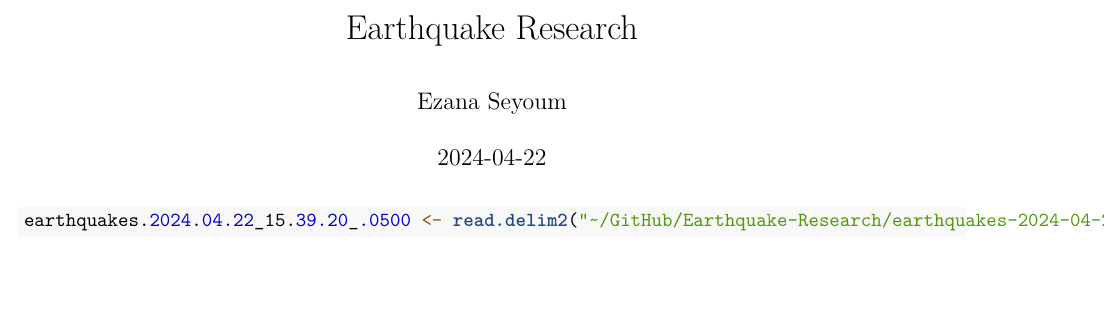
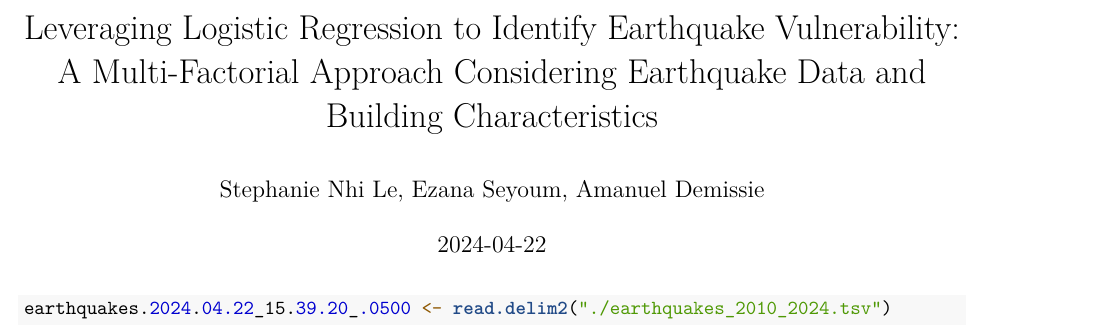
Before and after one commit to StephanieNhiLe/QuakeSense, an R Markdown document (Earthquake Research.Rmd): part of the page, cut at the place of the change, the shorter picture padded with empty space. Rendered offline with R 4.5, knitr and Pandoc, then LaTeX, with nearby package versions; both versions are drawn in the output format of the newer one.

Commit message:
leverage title

````diff
--- a/Earthquake Research.Rmd
+++ b/Earthquake Research.Rmd
@@ -1,8 +1,10 @@
 ---
-title: "Earthquake Research"
-author: "Ezana Seyoum"
+title: "Leveraging Logistic Regression to Identify Earthquake Vulnerability: A Multi-Factorial Approach Considering Earthquake Data and Building Characteristics"
+author: "Stephanie Nhi Le, Ezana Seyoum, Amanuel Demissie"
 date: "2024-04-22"
-output: html_document
+output:
+  pdf_document: default
+  html_document:
 ---
 
 ```{r setup, include=FALSE}
@@ -10,5 +12,5 @@ knitr::opts_chunk$set(echo = TRUE)
 ```
 
 ```{r}
-earthquakes.2024.04.22_15.39.20_.0500 <- read.delim2("~/GitHub/Earthquake-Research/earthquakes-2024-04-22_15-39-20_-0500.tsv")
+earthquakes.2024.04.22_15.39.20_.0500 <- read.delim2("./earthquakes_2010_2024.tsv")
 ```
````
Also changed, not shown: Earthquake-Research.html (added), earthquakes_2010_2024.tsv (renamed from earthquakes-2024-04-22_15-39-20_-0500.tsv), 2 other files.
